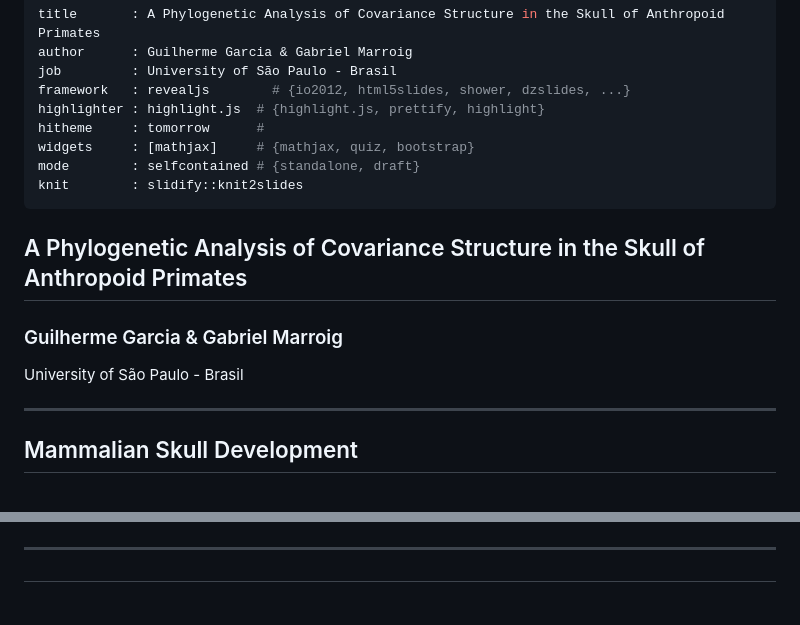
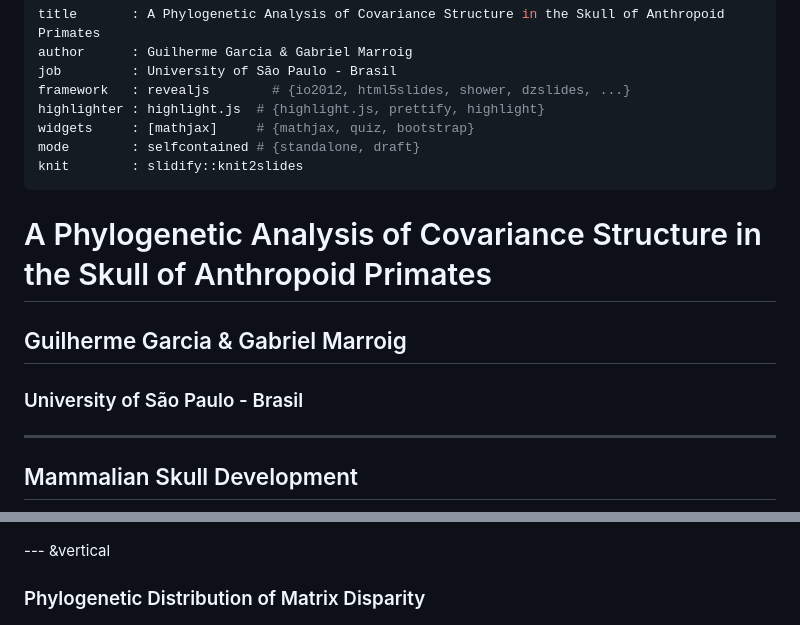
Before and after one commit to wgar84/wgar84.github.io, a Markdown page: Evolution2015/index.md, 2 parts joined by grey strips. GitHub-like rendering.

```diff
--- a/Evolution2015/index.md
+++ b/Evolution2015/index.md
@@ -4,17 +4,16 @@ author      : Guilherme Garcia & Gabriel Marroig
 job         : University of São Paulo - Brasil
 framework   : revealjs        # {io2012, html5slides, shower, dzslides, ...}
 highlighter : highlight.js  # {highlight.js, prettify, highlight}
-hitheme     : tomorrow      #
 widgets     : [mathjax]     # {mathjax, quiz, bootstrap}
 mode        : selfcontained # {standalone, draft}
 knit        : slidify::knit2slides
 ---
 
-## A Phylogenetic Analysis of Covariance Structure in the Skull of Anthropoid Primates
+# A Phylogenetic Analysis of Covariance Structure in the Skull of Anthropoid Primates
 
-### Guilherme Garcia & Gabriel Marroig
+## Guilherme Garcia & Gabriel Marroig
 
-University of São Paulo - Brasil
+### University of São Paulo - Brasil
 
 ---
 
@@ -48,9 +47,9 @@ University of São Paulo - Brasil
 
 ![](figures/matrixspace.png)
 
----
+--- &vertical
 
-##
+### Phylogenetic Distribution of Matrix Disparity
 
 ![plot of chunk phylo_decdiv](assets/fig/phylo_decdiv-1.png)
 
```
Also changed, not shown: other parts of Evolution2015/index.md (+17 -10 lines), Evolution2015/assets/fig/ppca_eval-1.png, Evolution2015/assets/fig/srd_shape_local-1.png, Evolution2015/assets/fig/var_moran-1.png (added), 8 other files.
